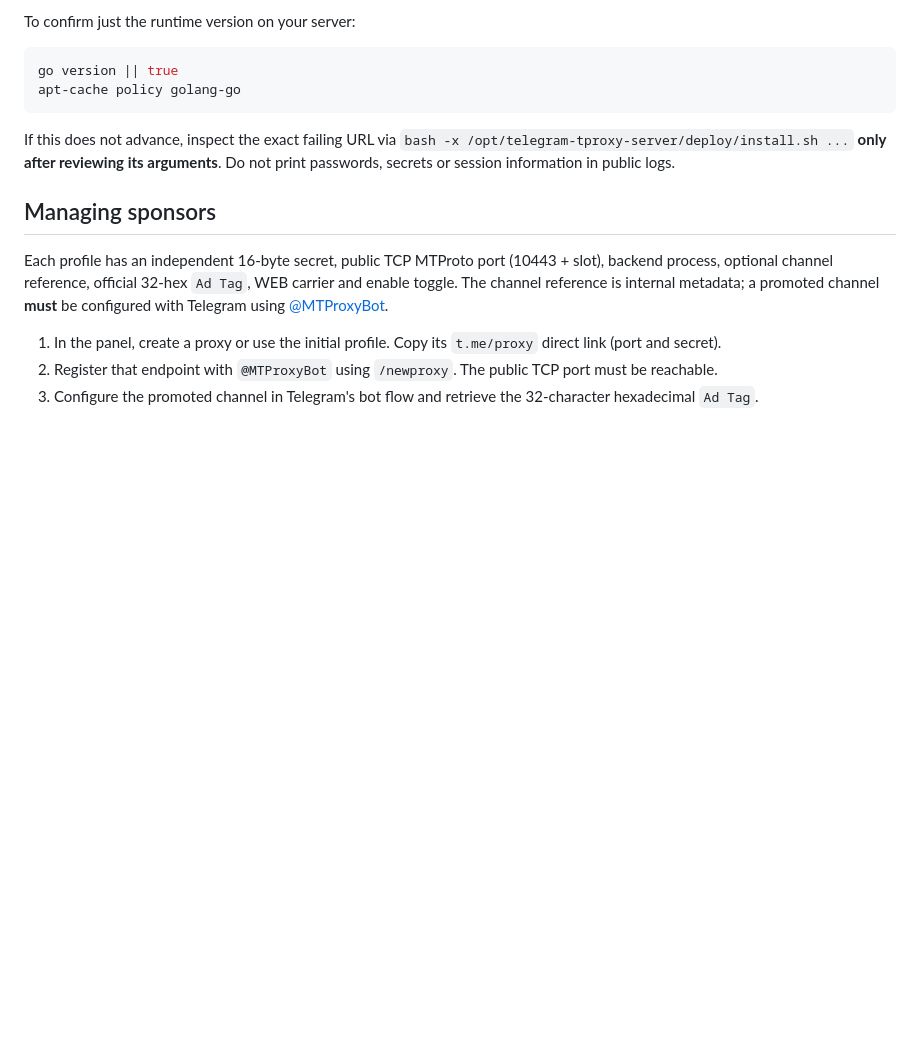
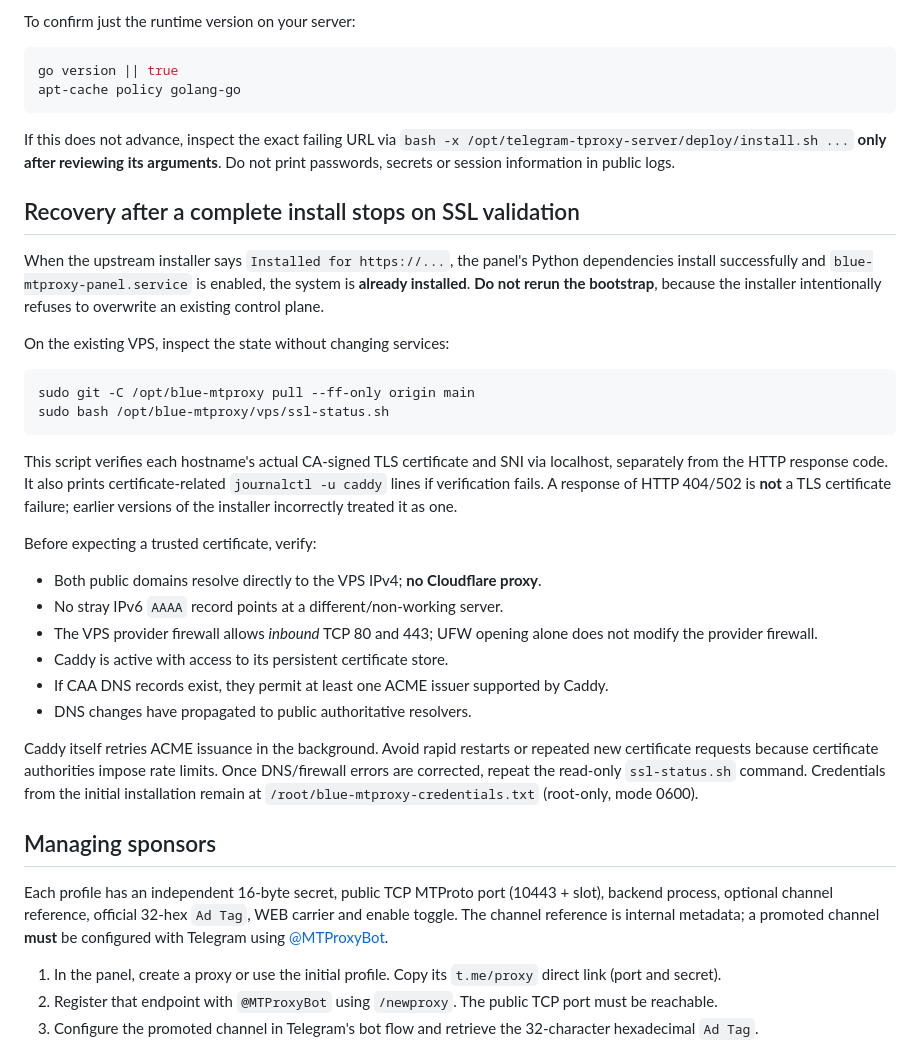
Before and after one commit to hazhanhasani/mtproto, a Markdown page: vps/README.md, the part around the change. GitHub-like rendering; blank space fills up the shorter version.

Commit message:
docs(vps): safe SSL recovery for installed servers and curl false-negative fix

````diff
--- a/vps/README.md
+++ b/vps/README.md
@@ -121,6 +121,42 @@ If this does not advance, inspect the exact failing URL via
 its arguments**. Do not print passwords, secrets or session information in
 public logs.
 
+## Recovery after a complete install stops on SSL validation
+
+When the upstream installer says `Installed for https://...`, the panel's Python
+dependencies install successfully and `blue-mtproxy-panel.service` is enabled,
+the system is **already installed**. **Do not rerun the bootstrap**, because the
+installer intentionally refuses to overwrite an existing control plane.
+
+On the existing VPS, inspect the state without changing services:
+
+```bash
+sudo git -C /opt/blue-mtproxy pull --ff-only origin main
+sudo bash /opt/blue-mtproxy/vps/ssl-status.sh
+```
+
+This script verifies each hostname's actual CA-signed TLS certificate and
+SNI via localhost, separately from the HTTP response code. It also prints
+certificate-related `journalctl -u caddy` lines if verification fails.
+A response of HTTP 404/502 is **not** a TLS certificate failure; earlier
+versions of the installer incorrectly treated it as one.
+
+Before expecting a trusted certificate, verify:
+
+- Both public domains resolve directly to the VPS IPv4; **no Cloudflare proxy**.
+- No stray IPv6 `AAAA` record points at a different/non-working server.
+- The VPS provider firewall allows *inbound* TCP 80 and 443; UFW opening
+  alone does not modify the provider firewall.
+- Caddy is active with access to its persistent certificate store.
+- If CAA DNS records exist, they permit at least one ACME issuer supported by Caddy.
+- DNS changes have propagated to public authoritative resolvers.
+
+Caddy itself retries ACME issuance in the background. Avoid rapid restarts
+or repeated new certificate requests because certificate authorities impose
+rate limits. Once DNS/firewall errors are corrected, repeat the read-only
+`ssl-status.sh` command. Credentials from the initial installation remain
+at `/root/blue-mtproxy-credentials.txt` (root-only, mode 0600).
+
 ## Managing sponsors
 
 Each profile has an independent 16-byte secret, public TCP MTProto port (10443 + slot), backend process, optional channel reference, official 32-hex `Ad Tag`, WEB carrier and enable toggle. The channel reference is internal metadata; a promoted channel **must** be configured with Telegram using [@MTProxyBot](https://t.me/MTProxyBot).
````
